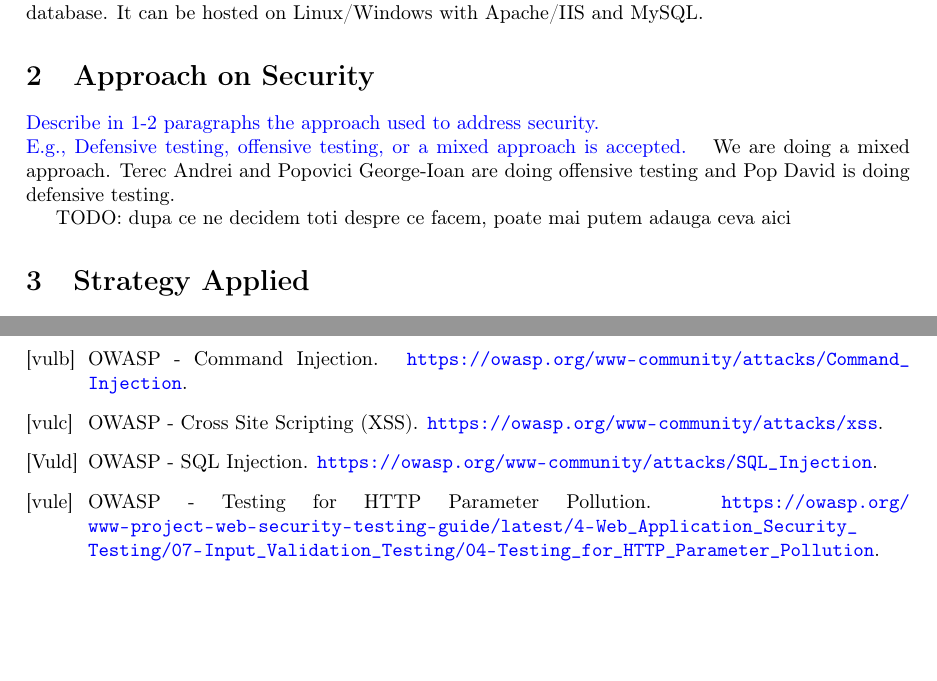
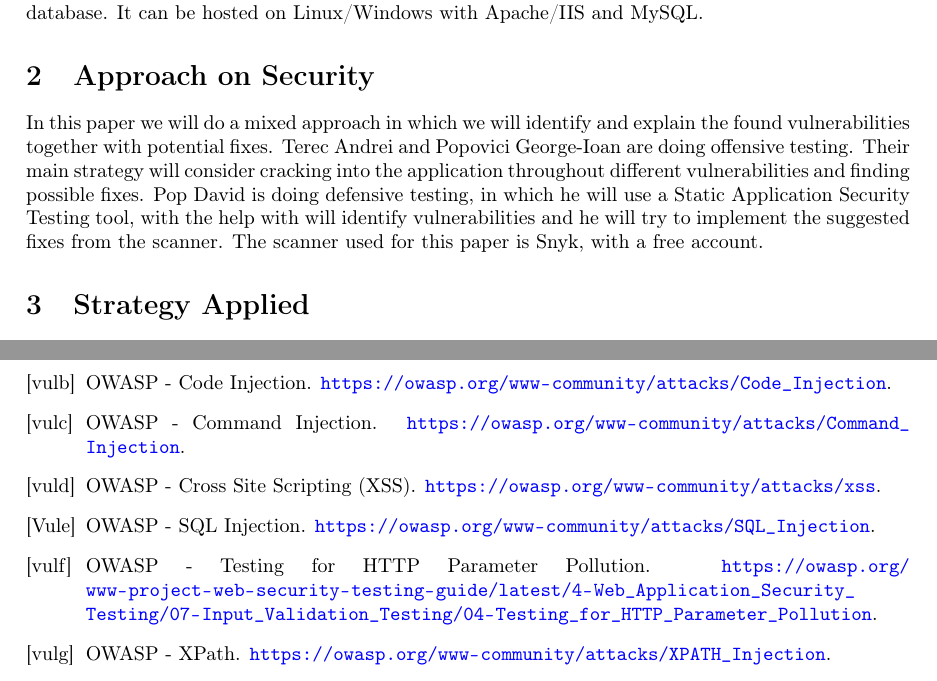
Before and after one commit to TerecAndrei/qas-final-project, a LaTeX document (main.tex, which reads sample.bib): two parts of pages 3 and 25 of 25, joined at a grey line, cut so that both start at the same text, the shorter picture padded with empty space. Compiled offline with pdfLaTeX.

Commit message:
added: second chapter & fix references

```diff
--- a/main.tex
+++ b/main.tex
@@ -69,13 +69,8 @@ bWAPP is a PHP application that uses a MySQL database. It can be hosted on Linux
 \section{Approach on Security}
 \label{}
 
-\textcolor{blue}{Describe in 1-2 paragraphs the approach used to address security. \\
-    E.g., Defensive testing, offensive testing, or a mixed approach is accepted.
-}
-We are doing a mixed approach.
-Terec Andrei and Popovici George-Ioan are doing offensive testing and Pop David is doing defensive testing.
-
-TODO: dupa ce ne decidem toti despre ce facem, poate mai putem adauga ceva aici
+In this paper we will do a mixed approach in which we will identify and explain the found vulnerabilities together with potential fixes.
+Terec Andrei and Popovici George-Ioan are doing offensive testing. Their main strategy will consider cracking into the application throughout different vulnerabilities and finding possible fixes. Pop David is doing defensive testing, in which he will use a Static Application Security Testing tool, with the help with will identify vulnerabilities and he will try to implement the suggested fixes from the scanner. The scanner used for this paper is Snyk, with a free account.
 
 \section{Strategy Applied}
 \label{}
--- a/sample.bib
+++ b/sample.bib
@@ -25,3 +31,6 @@
+    title={{OWASP - Code Injection}},
+    note={\url{https://owasp.org/www-community/attacks/Code_Injection}}
+}
 
 @misc{vul:httppp,
   title = {{CWE-235: Improper Handling of Extra Parameters}},
```
Also changed, not shown: sample.bib (6 more changed lines).
